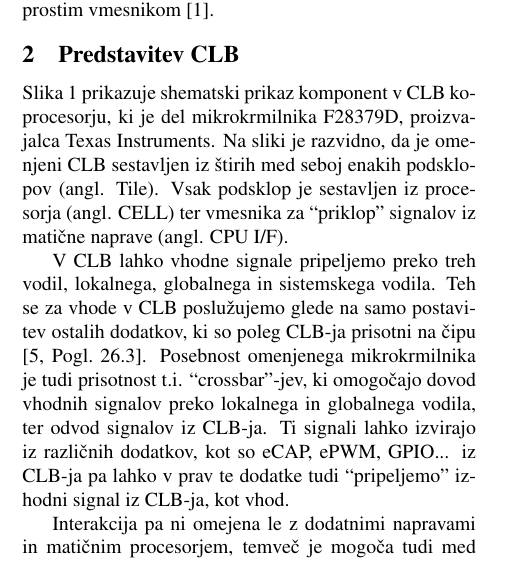
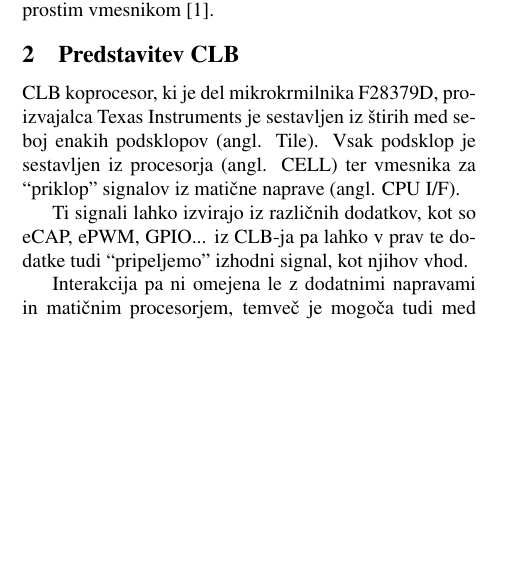
Before and after one commit to MitjaNemec/ERK_2021_programabilna_v_MCU, a LaTeX paper (ERK_clb_overview.tex): part of one column of page 1 of 5 before the commit and part of one column of page 1 of 4 after it, cut so that both start at the same text, the shorter picture padded with empty space. Compiled offline with pdfLaTeX.

Commit message:
upoštevani popravki in spremenjena slika

```diff
--- a/ERK_clb_overview.tex
+++ b/ERK_clb_overview.tex
@@ -44,48 +50,45 @@ FPGA integrated circuits are often indispensable in practice, but their implemen
 \section{Uvod}
 Pri oblikovanju vdelanih sistemov se zaradi preprostega programiranja in
 cenovne ugodnosti najpogosteje poslužujemo mikrokrmilnikov različnih
-proizvajalcev. Na začetku oblikovalnega procesa, v
-včasih preveliki ponudbi, izberemo čip, ki najbolje ustreza našim zahtevam.
+proizvajalcev. Na začetku oblikovalnega procesa, v včasih preveliki ponudbi,
+izberemo čip, ki najbolje ustreza našim zahtevam.
 
 Obstajajo pa tudi aplikacije, ki jim konvencionalni mikrokrmilniki niso kos. Tu
 nastopi iskanje drugačnih rešitev. Če imamo srečo, morda odkrijemo kakšen ASIC
 (angl. application specific integrated circuit), ki zadošča našim potrebam,
 vendar je na določenih področjih teh dokaj malo. V določenih aplikacijah nam ne
-preostane drugega kot uporaba FPGA (angl. field-programable
-gate array) vezja. Ti nam omogočajo postavitev sistema na nizkem nivoju, ki ga lahko
-prikrojimo natanko našim zahtevam. FPGA v veliko aplikacijah namestimo poleg
-prej omenjenega mikrokrmilnika in ga uporabimo kot dodaten procesor.
+preostane drugega kot uporaba FPGA (angl. field-programable gate array) vezja.
+Ti nam omogočajo postavitev sistema na nizkem nivoju, ki ga lahko prikrojimo
+natanko našim zahtevam. FPGA v veliko aplikacijah namestimo poleg prej
+omenjenega mikrokrmilnika in ga uporabimo kot dodaten procesor.
 
-Kljub temu, da so FPGA čipi precej zmogljivi, pa je njihova integracija v sistem težka.
-Kadra, ki ima globoko znanje takšnih sistemov je zaradi zahtevnosti
-precej malo. FPGA vezja namreč pogosto zahtevajo uporabo zunanjih RAM in FLASH vezji ter ADC in/ali DAC pretvornikov. Tako že načrtovanje tiskanega vezja okoli FPGA vezja zashteva več truda, dodaten trud pa zahteva tudi
-komunikacija med posameznimi moduli. V kolikor pa je poleg poleg FPGA prisoten tudi mikrokrmilnik je tak sistem v primerjavi s sistemom, ki temelji samo in samo na mikrokrmilniku dražji tako za načrtovanje, razvoj programske opreme kot tudi za izdelavo. Proizvajalci FPGA vezji na te probleme odgovarjajo z vgradnjo mikrkrmilnika v samo FPGA vezje.
+Kljub temu, da so FPGA čipi precej zmogljivi, pa je njihova integracija v
+sistem težka.  Kadra, ki ima globoko znanje takšnih sistemov je zaradi
+zahtevnosti precej malo. FPGA vezja namreč pogosto zahtevajo uporabo zunanjih
+RAM in FLASH vezji ter ADC in/ali DAC pretvornikov. Tako že načrtovanje
+tiskanega vezja okoli FPGA vezja zashteva več truda, dodaten trud pa zahteva
+tudi komunikacija med posameznimi moduli. V kolikor pa je poleg poleg FPGA
+prisoten tudi mikrokrmilnik je tak sistem v primerjavi s sistemom, ki temelji
+samo in samo na mikrokrmilniku dražji tako za načrtovanje, razvoj programske
+opreme kot tudi za izdelavo. Proizvajalci FPGA vezji na te probleme odgovarjajo
+z vgradnjo mikrkrmilnika v samo FPGA vezje.
 
-Z druge strani na naštete težave odgovarja proizvajalec Texas Instruments s koprocesorjem
-CLB (angl. configurable logic block), ki je vdelan v nekaj njihovih
-mikrokrmilnikov. Ta naj bi po proizvajalčevih trditvah tako nadomestil dodaten
-FPGA (in s tem razvijalcu prihranil marsikatero uro), kot tudi omogočil
+Z druge strani na naštete težave odgovarja proizvajalec Texas Instruments s
+koprocesorjem CLB (angl. configurable logic block), ki je vdelan v nekaj
+njihovih mikrokrmilnikov. Ta naj bi po proizvajalčevih trditvah tako nadomestil
+dodaten FPGA (in s tem razvijalcu prihranil marsikatero uro), kot tudi omogočil
 programiranje s preprostim vmesnikom \cite{clb-intro}.
 
 
 \section{Predstavitev CLB}\label{sec:predstavitev}
-Slika \ref{fig:clb_shema} prikazuje shematski prikaz komponent v CLB
-koprocesorju, ki je del mikrokrmilnika F28379D, proizvajalca Texas Instruments.
-Na sliki je razvidno, da je omenjeni CLB sestavljen iz štirih med seboj enakih
-podsklopov (angl. Tile). Vsak podsklop je sestavljen iz procesorja (angl. CELL)
-ter vmesnika za ``priklop'' signalov iz matične naprave (angl. CPU I/F).
+CLB koprocesor, ki je del mikrokrmilnika F28379D, proizvajalca Texas
+Instruments je sestavljen iz štirih med seboj enakih podsklopov (angl. Tile).
+Vsak podsklop je sestavljen iz procesorja (angl. CELL) ter vmesnika za
+``priklop'' signalov iz matične naprave (angl. CPU I/F).
 
-% če se slika zamenja, se tale odstavek spremeni. Jaz ne bi omenjila lokalnega, globalnega in sistemskega vodila
-% ja na tem mestu že preveč specifično. Dovolj bo da se pove, da so vhodi v CLB lahko GPIO ali periferne naprave ali izhodi drugih delov(tile) CLB-ja. Prav tako izhodi.
-
-V CLB lahko vhodne signale pripeljemo preko treh vodil, lokalnega, globalnega
-in sistemskega vodila. Teh se za vhode v CLB poslužujemo glede na samo
-postavitev ostalih dodatkov, ki so poleg CLB-ja prisotni na čipu
-\cite[Pogl.~26.3]{mcu-ref-manual}. Posebnost omenjenega mikrokrmilnika je tudi
-prisotnost t.i. ``crossbar''-jev, ki omogočajo dovod vhodnih signalov preko
-lokalnega in globalnega vodila, ter odvod signalov iz CLB-ja. Ti signali lahko
-izvirajo iz različnih dodatkov, kot so eCAP, ePWM, GPIO... iz CLB-ja pa lahko v
-prav te dodatke tudi ``pripeljemo'' izhodni signal iz CLB-ja, kot vhod.
+Ti signali lahko izvirajo iz različnih dodatkov, kot so eCAP, ePWM, GPIO... iz
+CLB-ja pa lahko v prav te dodatke tudi ``pripeljemo'' izhodni signal, kot
+njihov vhod.
 
 Interakcija pa ni omejena le z dodatnimi napravami in matičnim procesorjem,
 temveč je mogoča tudi med različnimi podsklopi CLB-ja. Možno pa je tudi
```
Also changed, not shown: ERK_clb_usage.tex (+25 -17 lines), ERK_clb_overview.pdf, ERK_clb_usage.pdf, ERK_clb_overview.tex (46 more changed lines).
